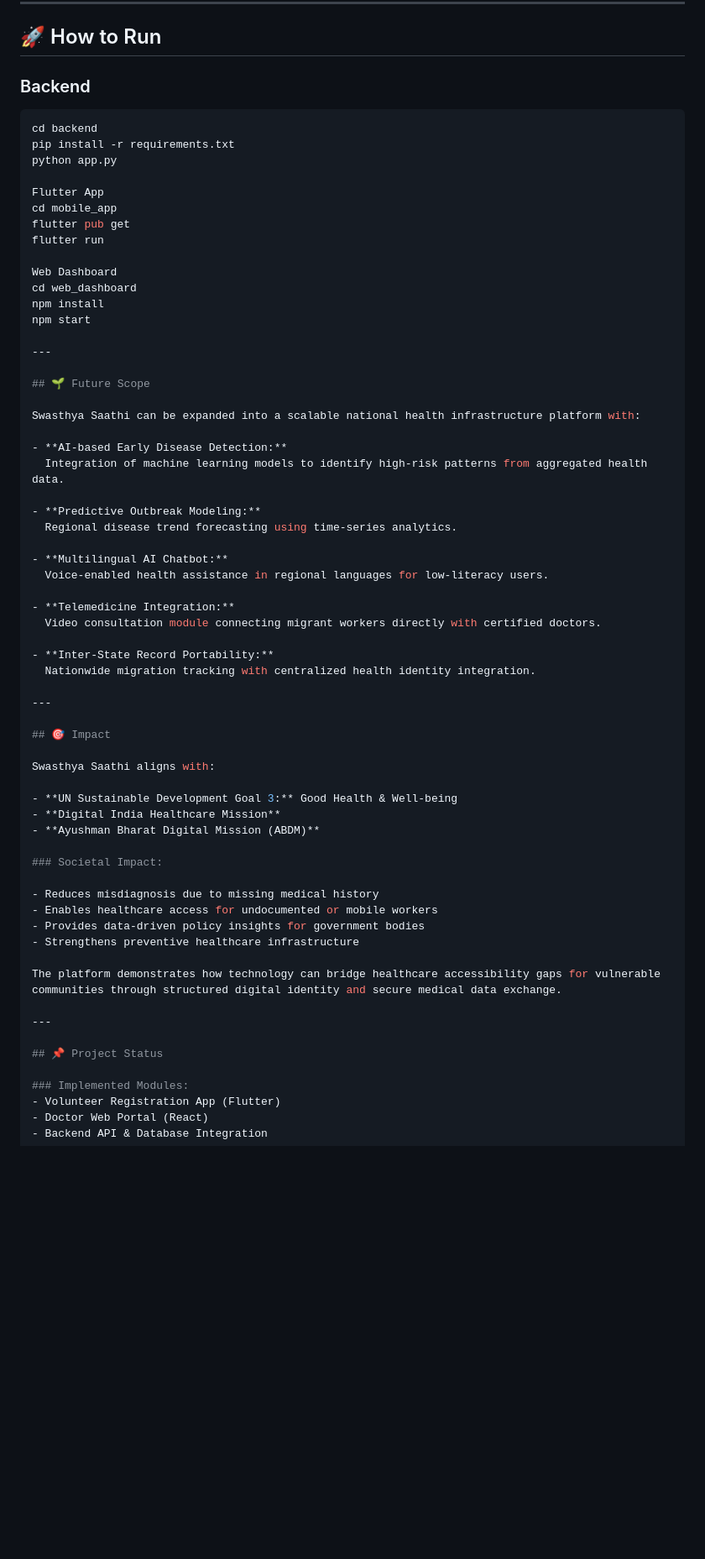
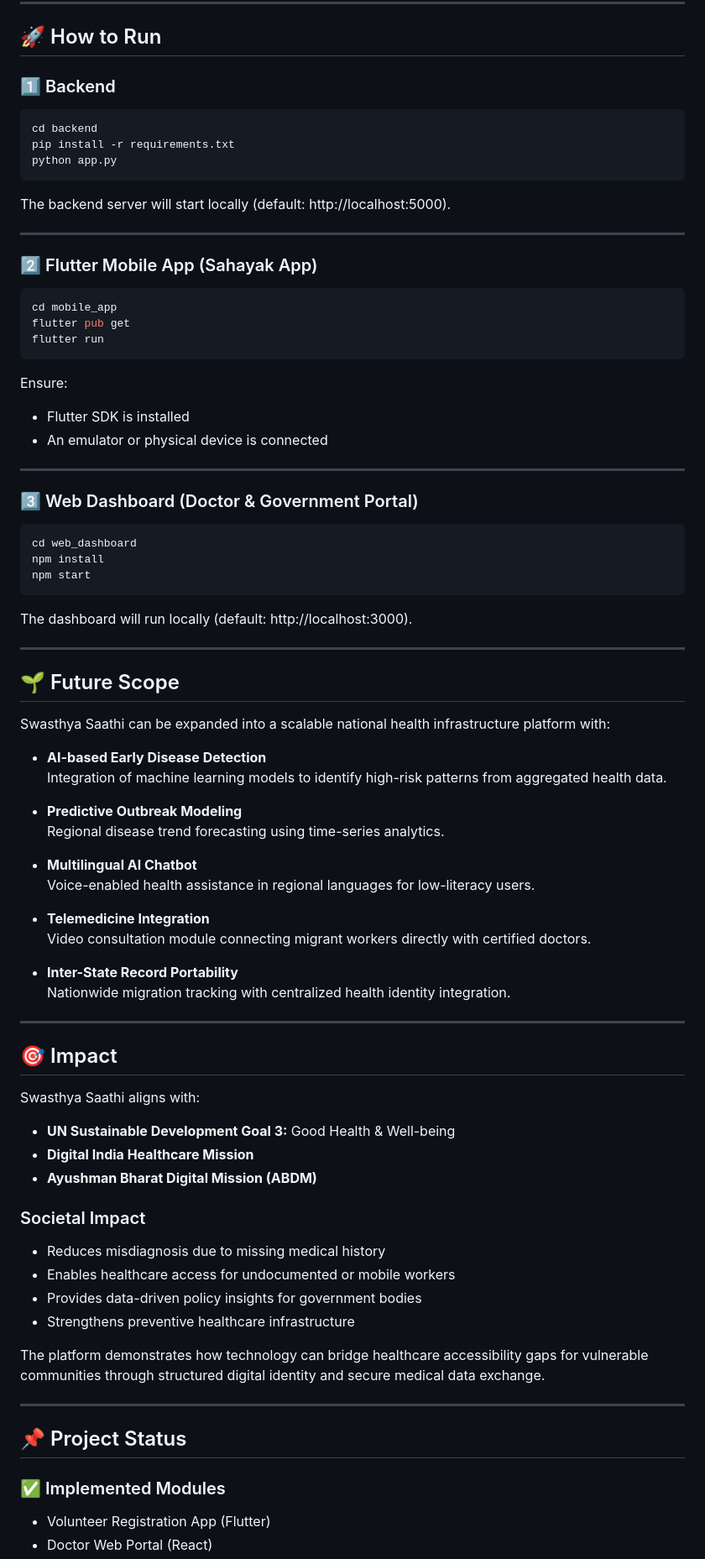
Before and after one commit to disharathore/Swasthya-Saathi, a Markdown page: README.md, the part around one of its changes. Shown at 84% size. GitHub-like rendering; blank space fills up the shorter version.

````diff
--- a/README.md
+++ b/README.md
@@ -140,22 +140,41 @@ Doctor:
 
 ## 🚀 How to Run
 
-### Backend
+### 1️⃣ Backend
 
 ```bash
 cd backend
 pip install -r requirements.txt
 python app.py
+```
 
-Flutter App
+The backend server will start locally (default: http://localhost:5000).
+
+---
+
+### 2️⃣ Flutter Mobile App (Sahayak App)
+
+```bash
 cd mobile_app
 flutter pub get
 flutter run
+```
 
-Web Dashboard
+Ensure:
+- Flutter SDK is installed
+- An emulator or physical device is connected
+
+---
+
+### 3️⃣ Web Dashboard (Doctor & Government Portal)
+
+```bash
 cd web_dashboard
 npm install
 npm start
+```
+
+The dashboard will run locally (default: http://localhost:3000).
 
 ---
 
@@ -163,19 +182,19 @@ npm start
 
 Swasthya Saathi can be expanded into a scalable national health infrastructure platform with:
 
-- **AI-based Early Disease Detection:**
+- **AI-based Early Disease Detection**
   Integration of machine learning models to identify high-risk patterns from aggregated health data.
 
-- **Predictive Outbreak Modeling:**
+- **Predictive Outbreak Modeling**
   Regional disease trend forecasting using time-series analytics.
 
-- **Multilingual AI Chatbot:**
+- **Multilingual AI Chatbot**
   Voice-enabled health assistance in regional languages for low-literacy users.
 
-- **Telemedicine Integration:**
+- **Telemedicine Integration**
   Video consultation module connecting migrant workers directly with certified doctors.
 
-- **Inter-State Record Portability:**
+- **Inter-State Record Portability**
   Nationwide migration tracking with centralized health identity integration.
 
 ---
@@ -188,7 +207,7 @@ Swasthya Saathi aligns with:
 - **Digital India Healthcare Mission**
 - **Ayushman Bharat Digital Mission (ABDM)**
 
-### Societal Impact:
+### Societal Impact
 
 - Reduces misdiagnosis due to missing medical history
 - Enables healthcare access for undocumented or mobile workers
@@ -201,7 +220,8 @@ The platform demonstrates how technology can bridge healthcare accessibility gap
 
 ## 📌 Project Status
 
-### Implemented Modules:
+### ✅ Implemented Modules
+
 - Volunteer Registration App (Flutter)
 - Doctor Web Portal (React)
 - Backend API & Database Integration
````
Also changed, not shown: other parts of README.md (+2 -1 lines).
